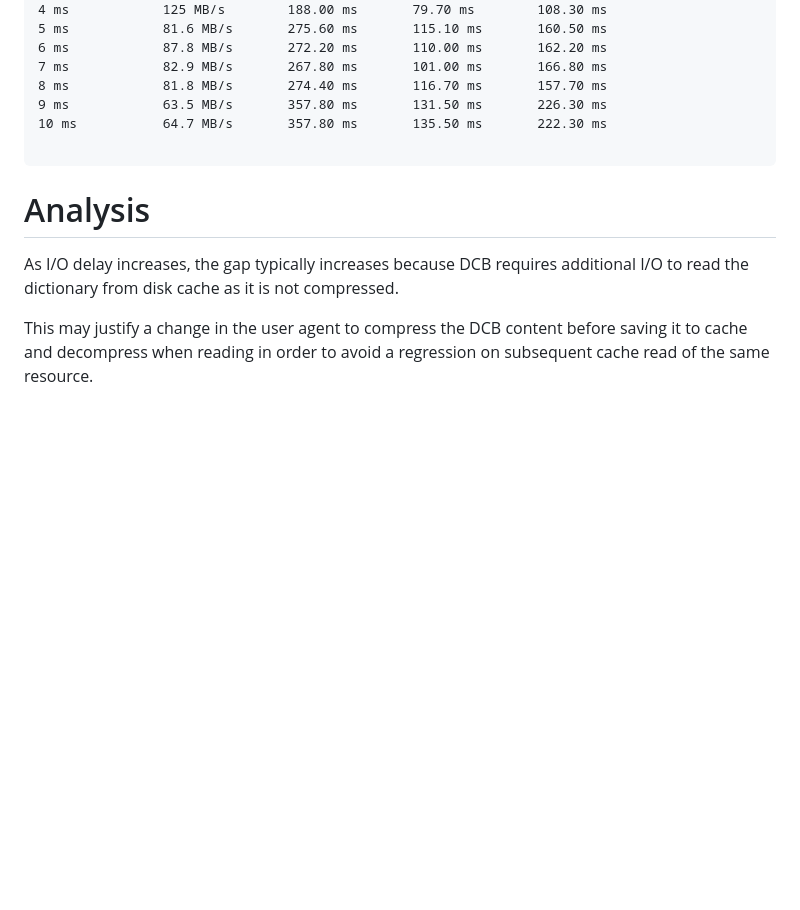
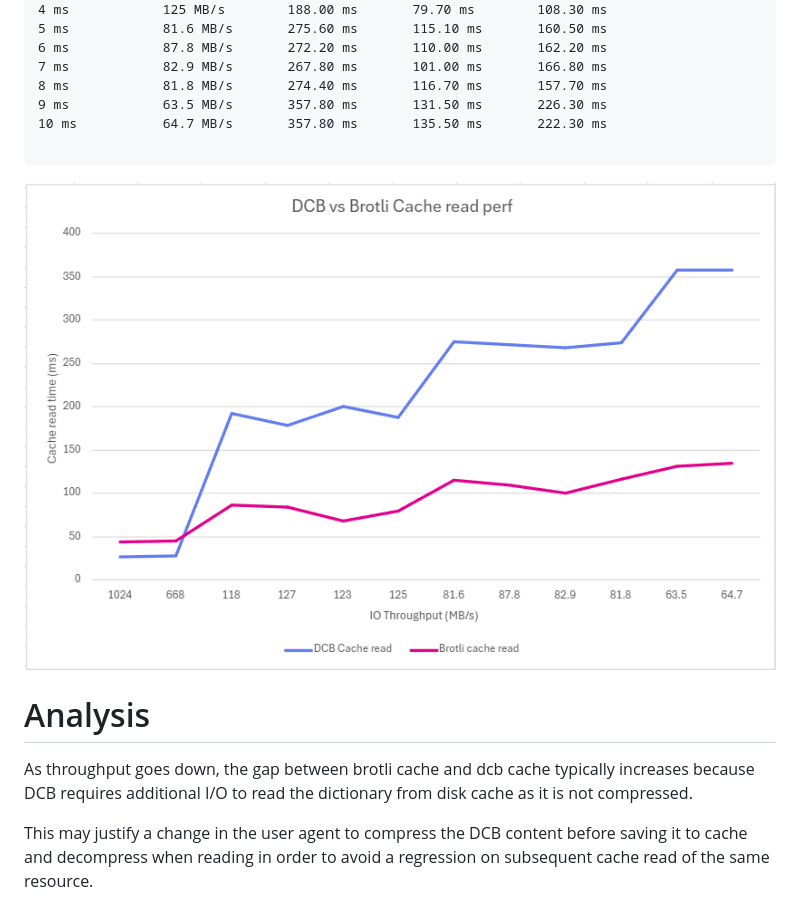
Before and after one commit to nhelfman/TestCDT, a Markdown page: sweep-test-result.md, the part around the change. Rendered like a GitHub page; pictures changed too: image.png (added); blank space fills up the shorter version.

Commit message:
add chart to report

````diff
--- a/sweep-test-result.md
+++ b/sweep-test-result.md
@@ -84,8 +84,10 @@ IO Delay        Throughput      DCB Read        Brotli Read     Gap
 
 ```
 
+![alt text](image.png)
+
 # Analysis
-As I/O delay increases, the gap typically increases because DCB
+As throughput goes down, the gap between brotli cache and dcb cache typically increases because DCB
 requires additional I/O to read the dictionary from disk cache as it is not compressed.
 
 This may justify a change in the user agent to compress the DCB content before saving it to cache
````
